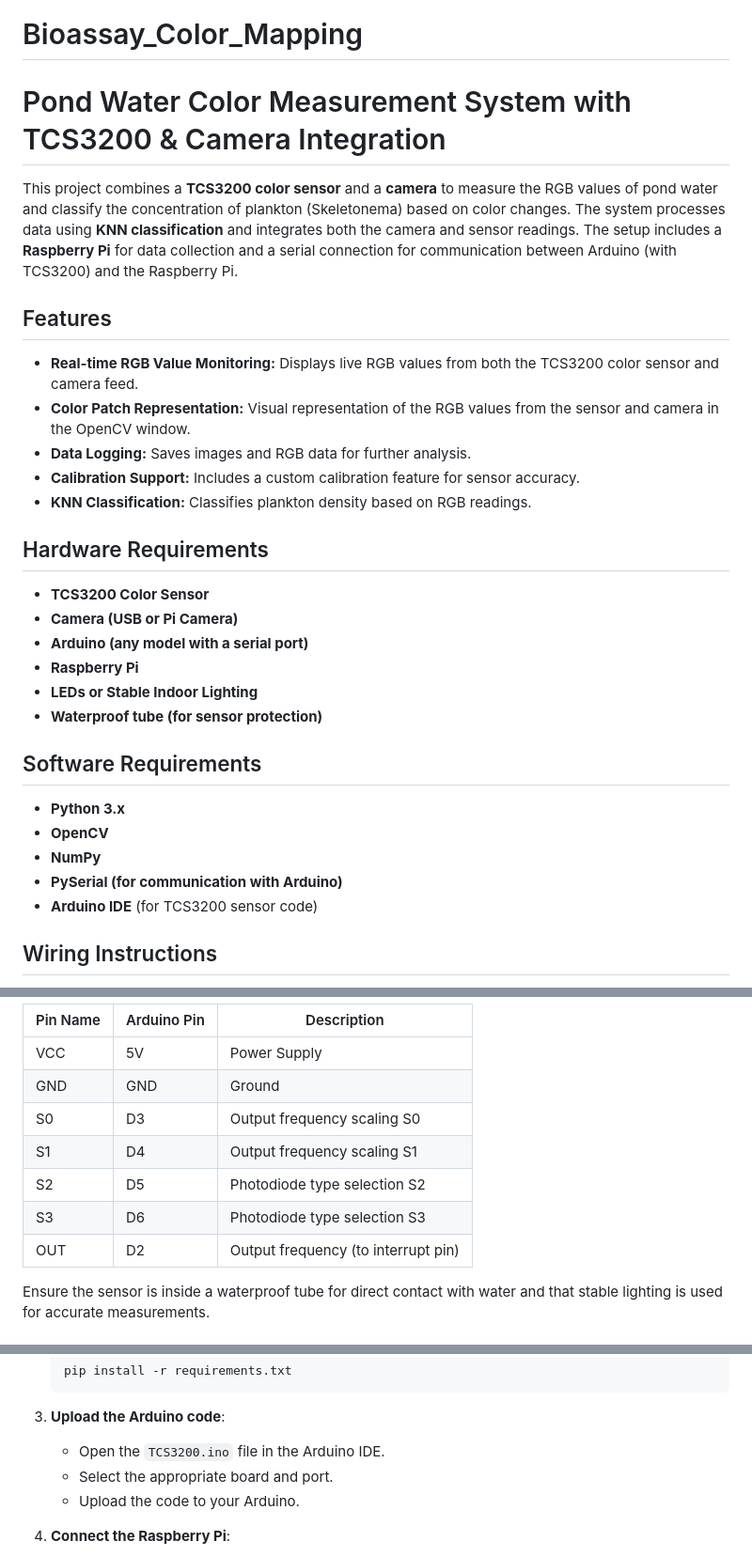
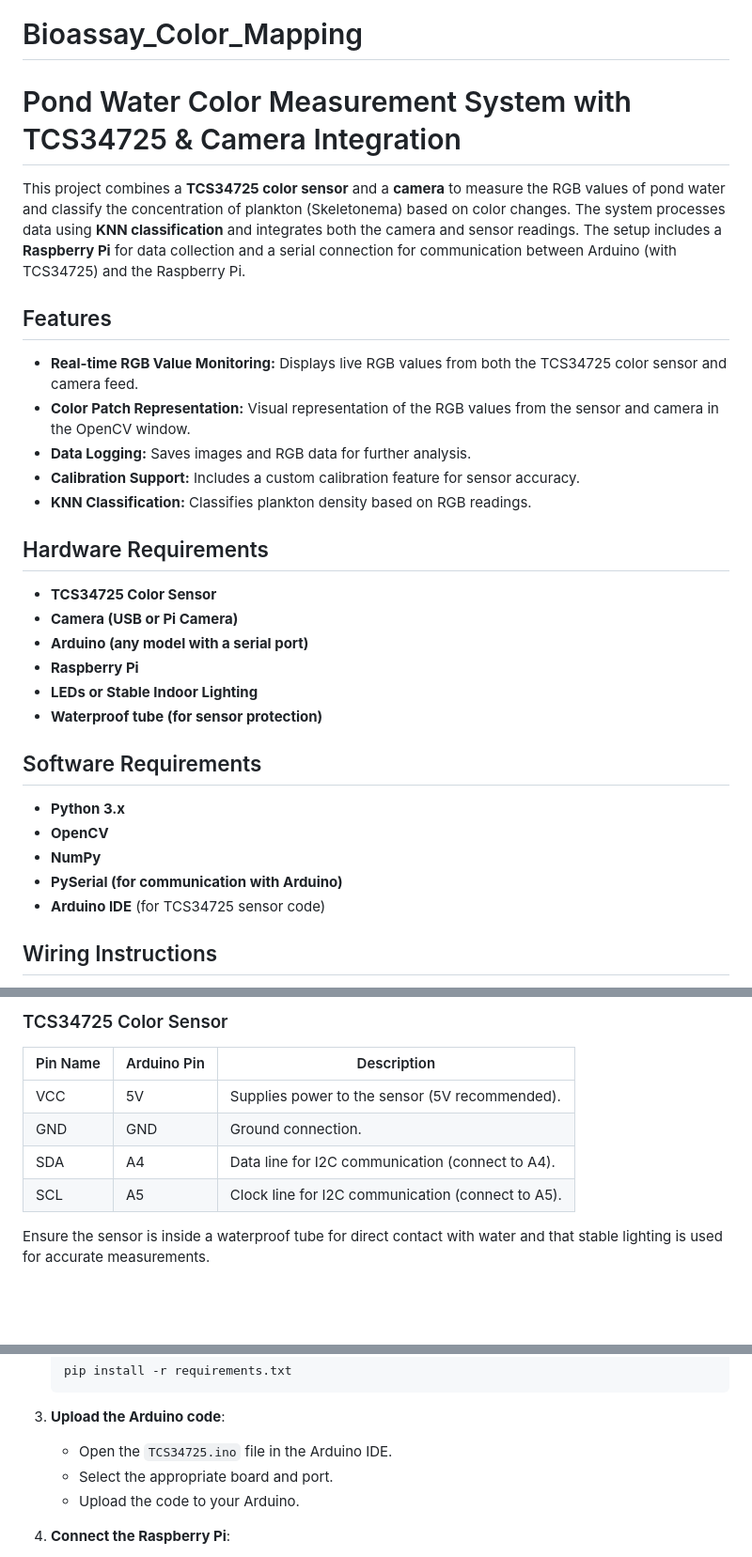
Before and after one commit to Frey210/Bioassay_Color_Mapping, a Markdown page: README.md, 3 parts joined by grey strips. Shown at 94% size. GitHub-like rendering; blank space fills up the shorter version.

````diff
--- a/README.md
+++ b/README.md
@@ -1,12 +1,12 @@
 # Bioassay_Color_Mapping
 
-# Pond Water Color Measurement System with TCS3200 & Camera Integration
+# Pond Water Color Measurement System with TCS34725 & Camera Integration
 
-This project combines a **TCS3200 color sensor** and a **camera** to measure the RGB values of pond water and classify the concentration of plankton (Skeletonema) based on color changes. The system processes data using **KNN classification** and integrates both the camera and sensor readings. The setup includes a **Raspberry Pi** for data collection and a serial connection for communication between Arduino (with TCS3200) and the Raspberry Pi.
+This project combines a **TCS34725 color sensor** and a **camera** to measure the RGB values of pond water and classify the concentration of plankton (Skeletonema) based on color changes. The system processes data using **KNN classification** and integrates both the camera and sensor readings. The setup includes a **Raspberry Pi** for data collection and a serial connection for communication between Arduino (with TCS34725) and the Raspberry Pi.
 
 ## Features
 
-- **Real-time RGB Value Monitoring:** Displays live RGB values from both the TCS3200 color sensor and camera feed.
+- **Real-time RGB Value Monitoring:** Displays live RGB values from both the TCS34725 color sensor and camera feed.
 - **Color Patch Representation:** Visual representation of the RGB values from the sensor and camera in the OpenCV window.
 - **Data Logging:** Saves images and RGB data for further analysis.
 - **Calibration Support:** Includes a custom calibration feature for sensor accuracy.
@@ -14,7 +14,7 @@ This project combines a **TCS3200 color sensor** and a **camera** to measure the
 
 ## Hardware Requirements
 
-- **TCS3200 Color Sensor**
+- **TCS34725 Color Sensor**
 - **Camera (USB or Pi Camera)**
 - **Arduino (any model with a serial port)**
 - **Raspberry Pi**
@@ -27,7 +27,7 @@ This project combines a **TCS3200 color sensor** and a **camera** to measure the
 - **OpenCV**
 - **NumPy**
 - **PySerial (for communication with Arduino)**
-- **Arduino IDE** (for TCS3200 sensor code)
+- **Arduino IDE** (for TCS34725 sensor code)
 
 ## Wiring Instructions
 
@@ -35,13 +35,12 @@ This project combines a **TCS3200 color sensor** and a **camera** to measure the
 
-| Pin Name | Arduino Pin | Description                        |
-|----------|-------------|------------------------------------|
-| VCC      | 5V          | Power Supply                       |
-| GND      | GND         | Ground                             |
-| S0       | D3          | Output frequency scaling S0        |
-| S1       | D4          | Output frequency scaling S1        |
-| S2       | D5          | Photodiode type selection S2       |
-| S3       | D6          | Photodiode type selection S3       |
-| OUT      | D2          | Output frequency (to interrupt pin)|
+### TCS34725 Color Sensor
+
+| Pin Name | Arduino Pin | Description                                        |
+|----------|-------------|----------------------------------------------------|
+| VCC      | 5V          | Supplies power to the sensor (5V recommended).     |
+| GND      | GND         | Ground connection.                                 |
+| SDA      | A4          | Data line for I2C communication (connect to A4).   |
+| SCL      | A5          | Clock line for I2C communication (connect to A5).  |
 
 Ensure the sensor is inside a waterproof tube for direct contact with water and that stable lighting is used for accurate measurements.
 
@@ -59,7 +58,7 @@ Ensure the sensor is inside a waterproof tube for direct contact with water and
    ```
 
 3. **Upload the Arduino code**:
-   - Open the `TCS3200.ino` file in the Arduino IDE.
+   - Open the `TCS34725.ino` file in the Arduino IDE.
    - Select the appropriate board and port.
    - Upload the code to your Arduino.
 
````
Also changed, not shown: other parts of README.md (+2 -2 lines).
